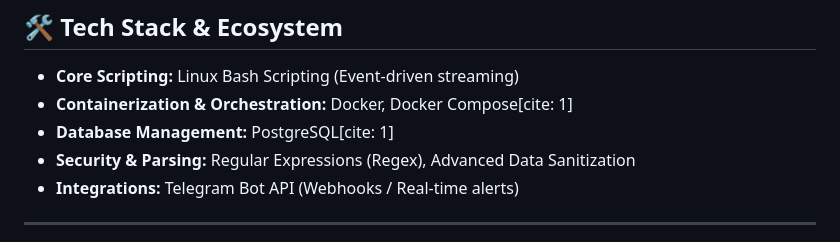
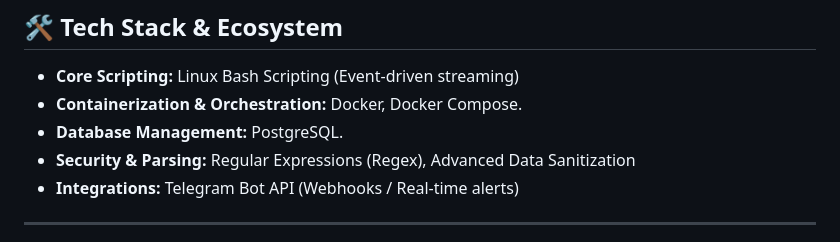
Before and after one commit to AAA4040/bio-it-observability-pipeline, a Markdown page: README.md, the part around the change. Drawn GitHub-style.

```diff
--- a/README.md
+++ b/README.md
@@ -18,8 +18,8 @@ The pipeline is built with modularity and low footprint in mind, leveraging core
 ## 🛠️ Tech Stack & Ecosystem
 
 * **Core Scripting:** Linux Bash Scripting (Event-driven streaming)
-* **Containerization & Orchestration:** Docker, Docker Compose[cite: 1]
-* **Database Management:** PostgreSQL[cite: 1]
+* **Containerization & Orchestration:** Docker, Docker Compose.
+* **Database Management:** PostgreSQL.
 * **Security & Parsing:** Regular Expressions (Regex), Advanced Data Sanitization
 * **Integrations:** Telegram Bot API (Webhooks / Real-time alerts)
 
```
